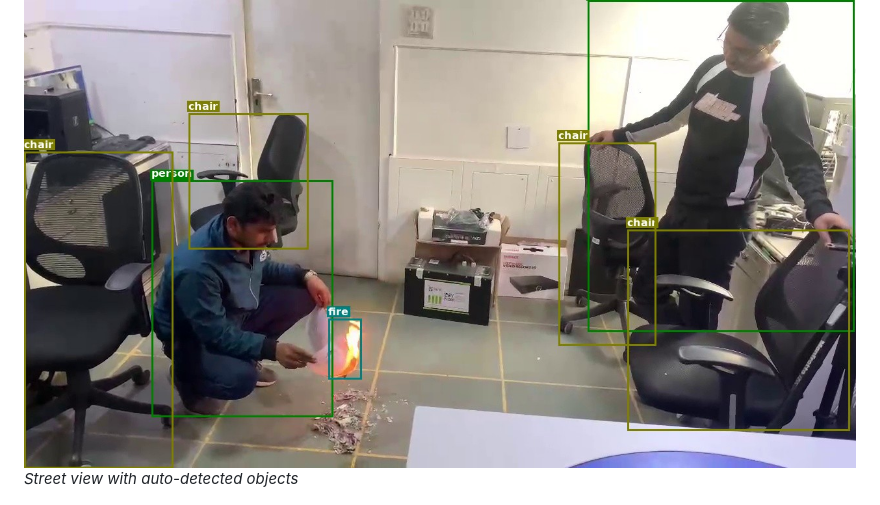
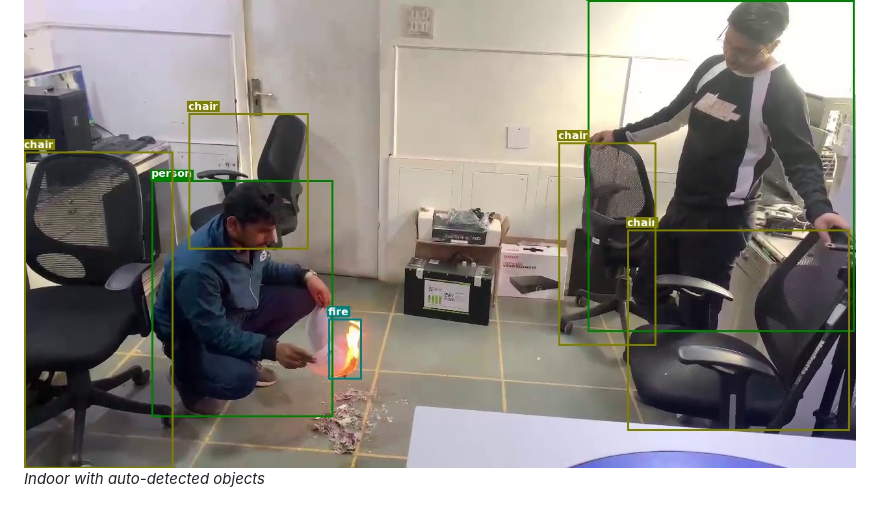
Before and after one commit to ranjanjyoti152/Auto-labler-sam3, a Markdown page: README.md, the part around the change. GitHub-like rendering.

Commit message:
Update sample image caption: street view -> indoor

```diff
--- a/README.md
+++ b/README.md
@@ -105,7 +105,7 @@ Here are some sample preview images showing SAM3 auto-labeling results with boun
 *Traffic scene with detected vehicles and objects*
 
 ![Sample Detection 2](Samples/1c88d094-cb3e0a2e-317f28ae-frame_20250204_115056_401594_277218_preview.jpg)
-*Street view with auto-detected objects*
+*Indoor with auto-detected objects*
 
 ![Sample Detection 3](Samples/1f0e9719-87f42632-0969a89f-autorickshow_1739261914622_278218_preview.jpg)
 *Auto-rickshaw detection example*
```
